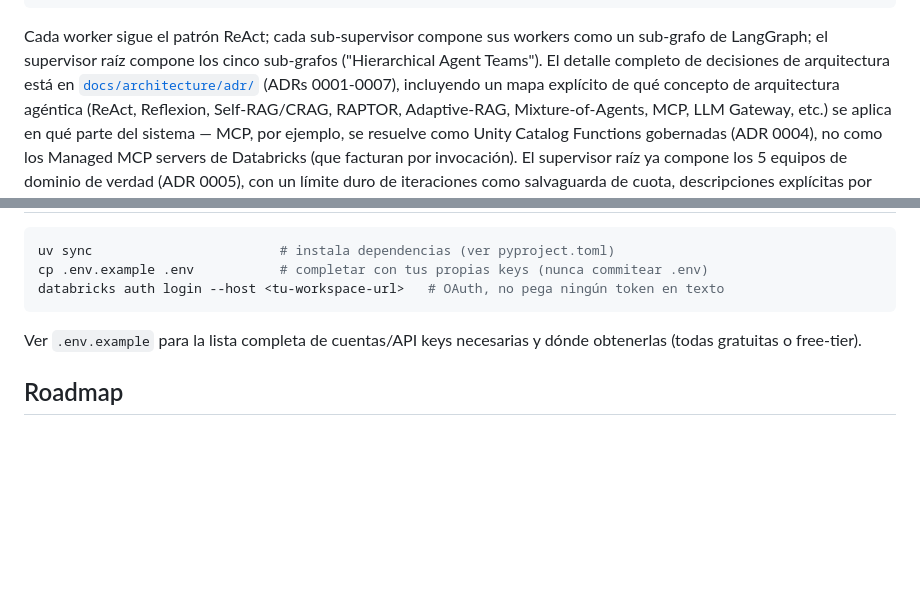
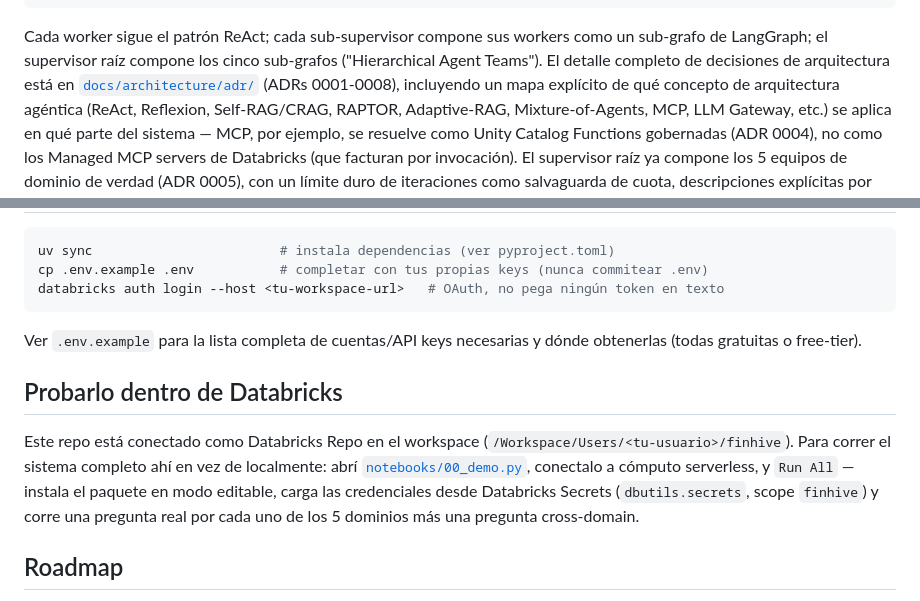
Before and after one commit to matiasadell/finhive, a Markdown page: README.md, 2 parts joined by grey strips. Rendered like a GitHub page; blank space fills up the shorter version.

```diff
--- a/README.md
+++ b/README.md
@@ -28,7 +28,7 @@ Databricks Apps).
 Cada worker sigue el patrón ReAct; cada sub-supervisor compone sus workers como un
 sub-grafo de LangGraph; el supervisor raíz compone los cinco sub-grafos ("Hierarchical
 Agent Teams"). El detalle completo de decisiones de arquitectura está en
-[`docs/architecture/adr/`](docs/architecture/adr/) (ADRs 0001-0007), incluyendo un mapa
+[`docs/architecture/adr/`](docs/architecture/adr/) (ADRs 0001-0008), incluyendo un mapa
 explícito de qué concepto de arquitectura agéntica (ReAct, Reflexion, Self-RAG/CRAG,
 RAPTOR, Adaptive-RAG, Mixture-of-Agents, MCP, LLM Gateway, etc.) se aplica en qué parte
 del sistema — MCP, por ejemplo, se resuelve como Unity Catalog Functions gobernadas
@@ -81,6 +81,15 @@ databricks auth login --host <tu-workspace-url>   # OAuth, no pega ningún token
 Ver `.env.example` para la lista completa de cuentas/API keys necesarias y dónde
 obtenerlas (todas gratuitas o free-tier).
 
+## Probarlo dentro de Databricks
+
+Este repo está conectado como Databricks Repo en el workspace
+(`/Workspace/Users/<tu-usuario>/finhive`). Para correr el sistema completo ahí en vez de
+localmente: abrí [`notebooks/00_demo.py`](notebooks/00_demo.py), conectalo a cómputo
+serverless, y `Run All` — instala el paquete en modo editable, carga las credenciales
+desde Databricks Secrets (`dbutils.secrets`, scope `finhive`) y corre una pregunta real
+por cada uno de los 5 dominios más una pregunta cross-domain.
+
 ## Roadmap
 
 - [x] Diseño de arquitectura y ADR
```
Also changed, not shown: infra/databricks/README.md (+8 -5 lines), 1 other file.
